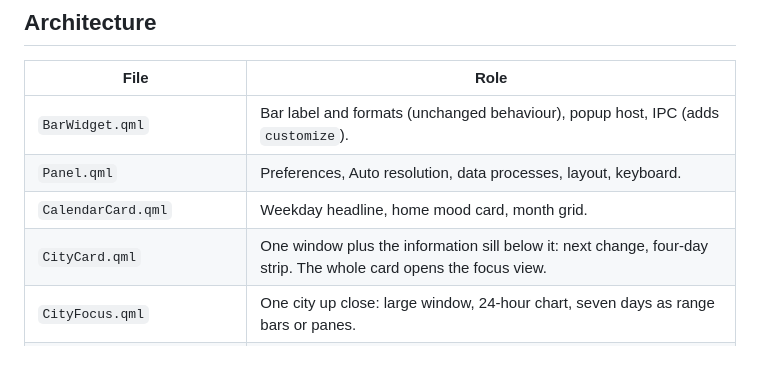
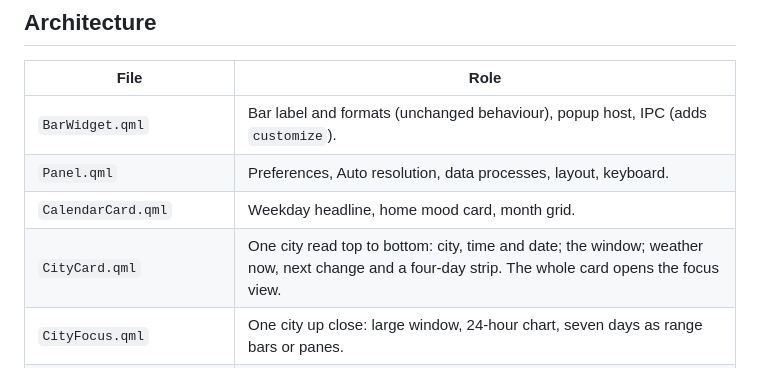
Before and after one commit to binarysentient/omarchy-worldscape, a Markdown page: docs/NATIVE-ITERATION.md, the part around the change. GitHub-like rendering.

```diff
--- a/docs/NATIVE-ITERATION.md
+++ b/docs/NATIVE-ITERATION.md
@@ -10,7 +10,7 @@ First native QML implementation of the Opus design study
 | `BarWidget.qml` | Bar label and formats (unchanged behaviour), popup host, IPC (adds `customize`). |
 | `Panel.qml` | Preferences, Auto resolution, data processes, layout, keyboard. |
 | `CalendarCard.qml` | Weekday headline, home mood card, month grid. |
-| `CityCard.qml` | One window plus the information sill below it: next change, four-day strip. The whole card opens the focus view. |
+| `CityCard.qml` | One city read top to bottom: city, time and date; the window; weather now, next change and a four-day strip. The whole card opens the focus view. |
 | `CityFocus.qml` | One city up close: large window, 24-hour chart, seven days as range bars or panes. |
 | `Forecast.js` | Daily/hourly reading, keyed to each city's date, DST-safe hour matching, the "what's next" rule. |
 | `CityWindow.qml` | The artwork: frame mask, still Canvas, animated overlays. |
```
Also changed, not shown: README.md (+11 -6 lines), docs/screenshots/flexoki-light.png, docs/screenshots/retro-82.png, docs/screenshots/tokyo-night-focus.png (added), docs/screenshots/tokyo-night.png, 2 other files.
